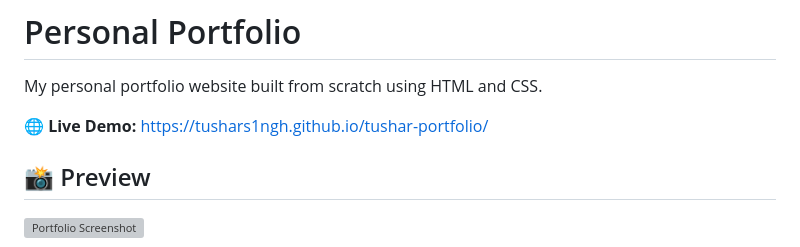
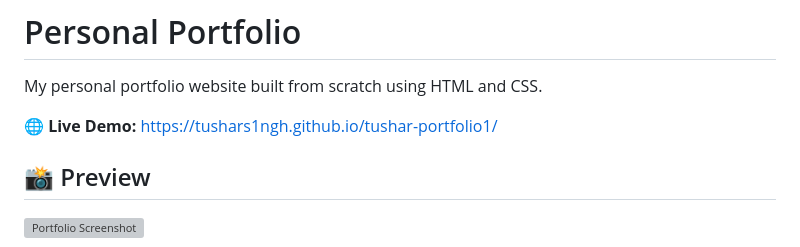
Before and after one commit to tushars1ngh/tushar-portfolio1, a Markdown page: README.md, the part around the change. Rendered like a GitHub page; grey boxes are pictures that could not be loaded.

Commit message:
Update live demo link in README

```diff
--- a/README.md
+++ b/README.md
@@ -2,7 +2,7 @@
 
 My personal portfolio website built from scratch using HTML and CSS.
 
-🌐 **Live Demo:** https://tushars1ngh.github.io/tushar-portfolio/
+🌐 **Live Demo:** https://tushars1ngh.github.io/tushar-portfolio1/
 
 ## 📸 Preview
 
```
